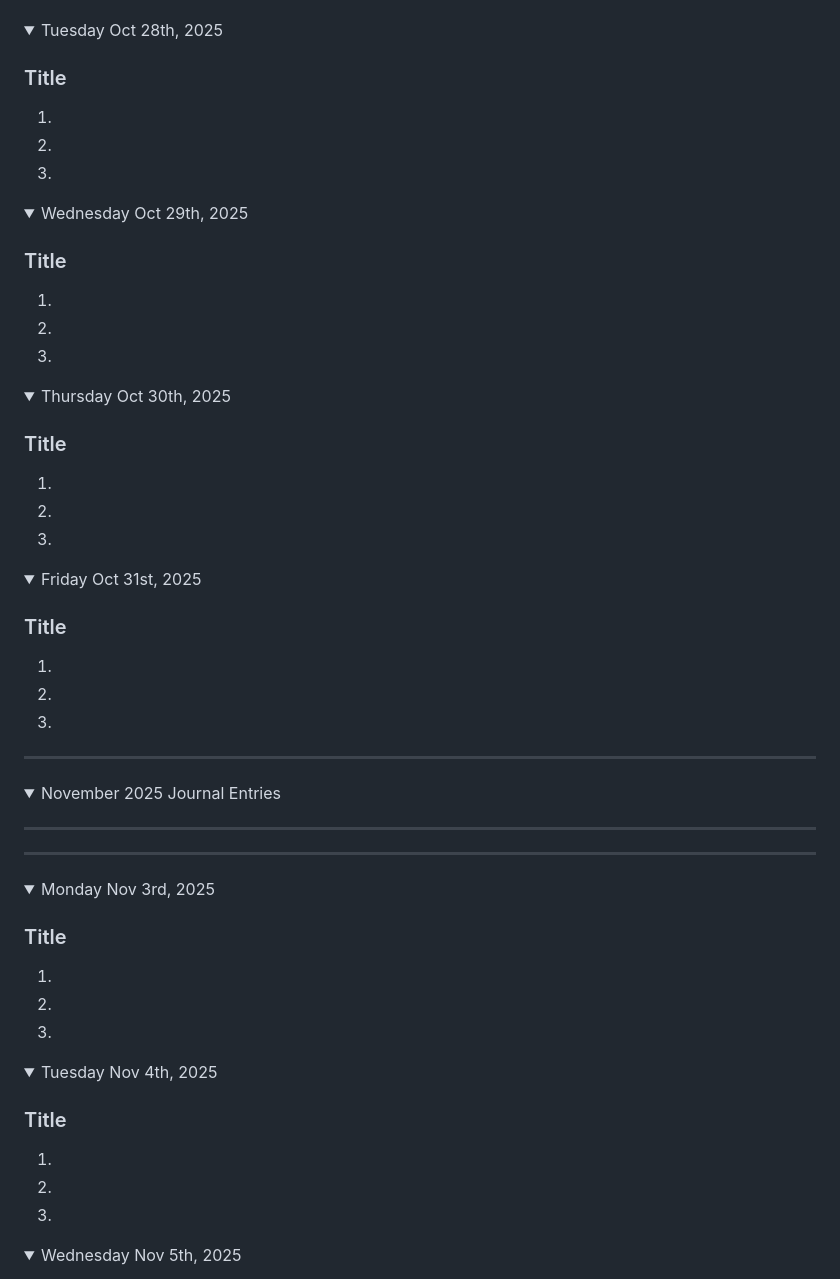
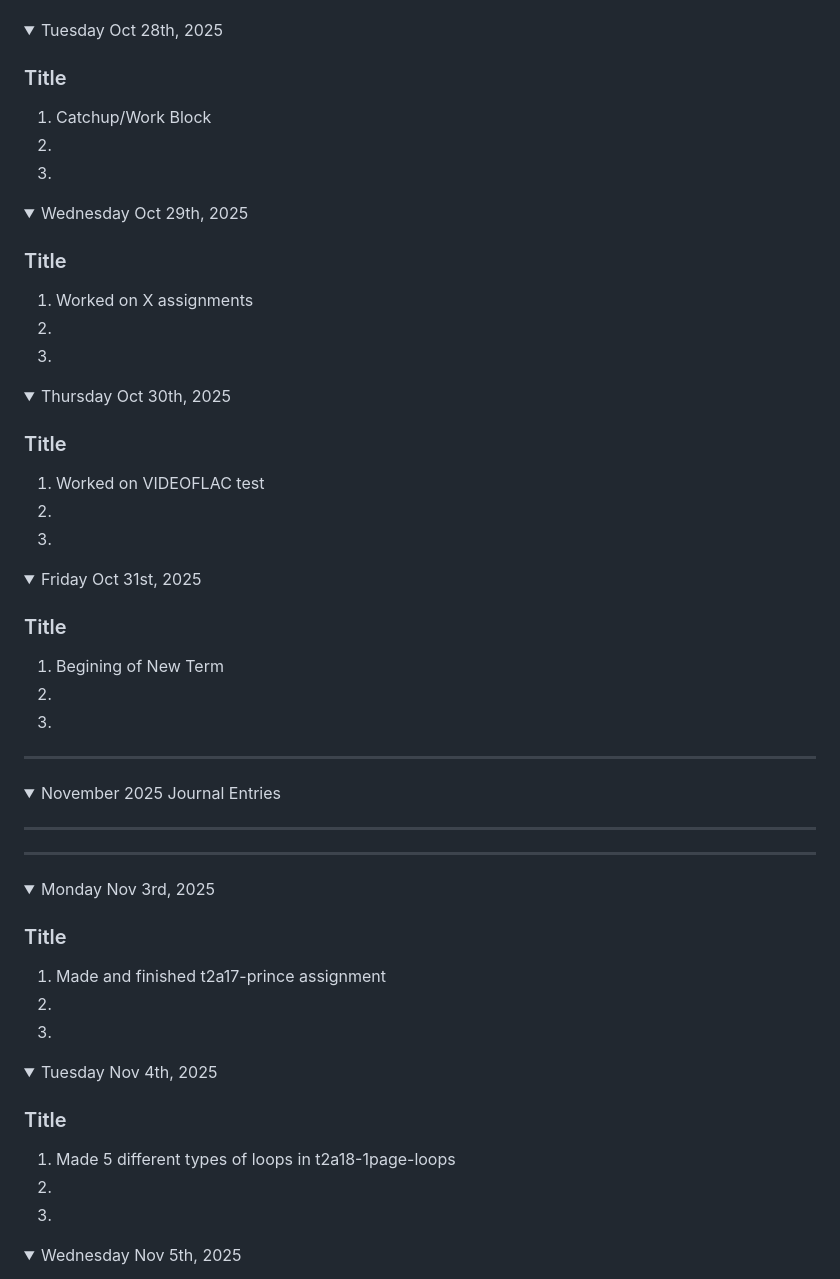
Before and after one commit to Andy-T800/gamedev11-Andy-2025, a Markdown page: README.md, the part around the change. GitHub-like rendering; folded sections open.

```diff
--- a/README.md
+++ b/README.md
@@ -354,7 +354,7 @@ Note: If you have a link to an assignment that has not been marked, put "open" a
 <details><summary>Tuesday Oct 28th, 2025</summary>
 
 ### Title
-1.
+1. Catchup/Work Block
 1.
 1.
 
@@ -363,7 +363,7 @@ Note: If you have a link to an assignment that has not been marked, put "open" a
 <details><summary>Wednesday Oct 29th, 2025</summary>
 
 ### Title
-1.
+1. Worked on X assignments
 1.
 1.
 
@@ -372,7 +372,7 @@ Note: If you have a link to an assignment that has not been marked, put "open" a
 <details><summary>Thursday Oct 30th, 2025</summary>
 
 ### Title
-1.
+1. Worked on VIDEOFLAC test
 1.
 1.
 
@@ -381,7 +381,7 @@ Note: If you have a link to an assignment that has not been marked, put "open" a
 <details><summary>Friday Oct 31st, 2025</summary>
 
 ### Title
-1.
+1. Begining of New Term
 1.
 1.
 
@@ -404,7 +404,7 @@ Note: If you have a link to an assignment that has not been marked, put "open" a
 <details ><summary>Monday Nov 3rd, 2025</summary>
 
 ### Title
-1.
+1. Made and finished t2a17-prince assignment
 1.
 1.
 
@@ -413,7 +413,7 @@ Note: If you have a link to an assignment that has not been marked, put "open" a
 <details><summary>Tuesday Nov 4th, 2025</summary>
 
 ### Title
-1.
+1. Made 5 different types of loops in t2a18-1page-loops
 1.
 1.
 
```
